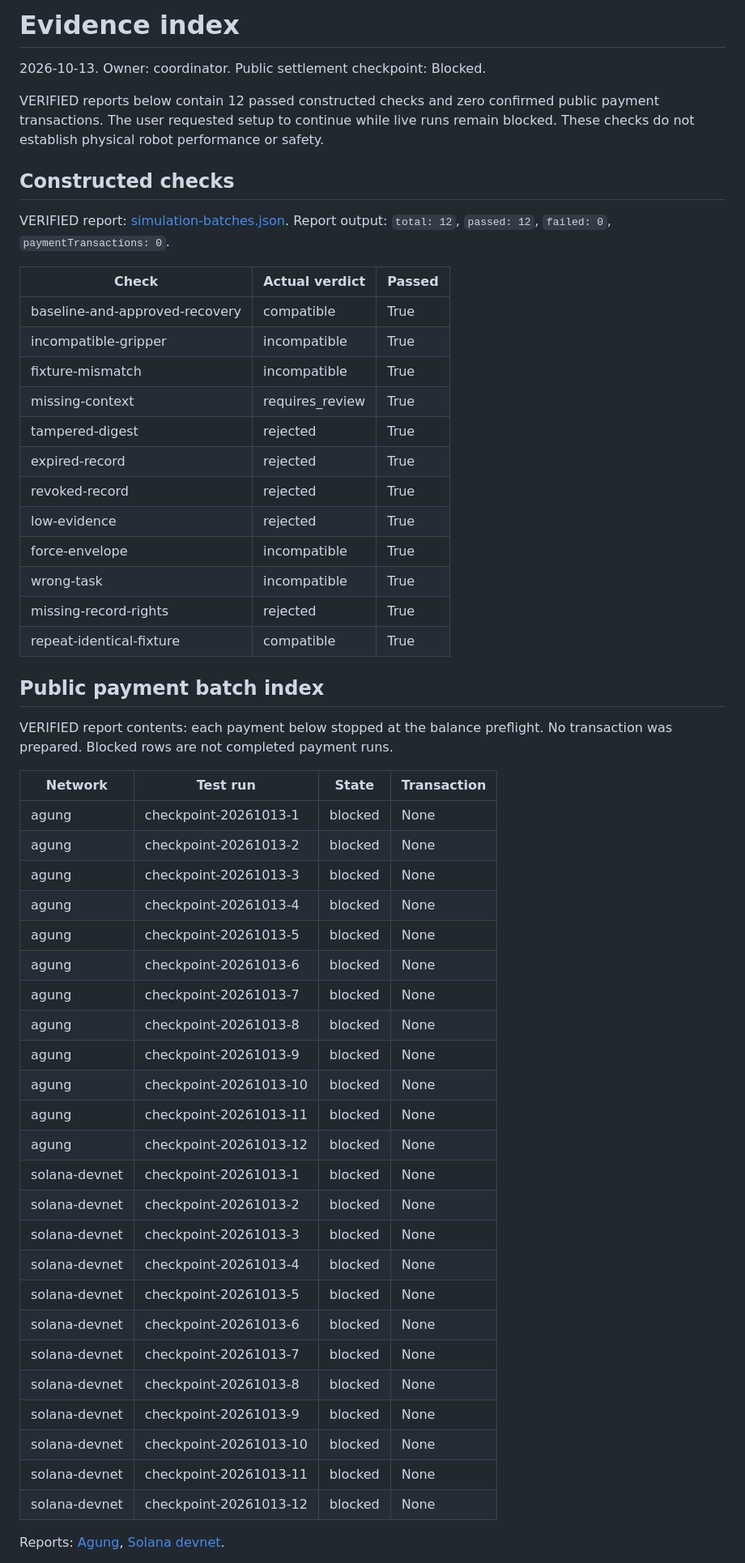
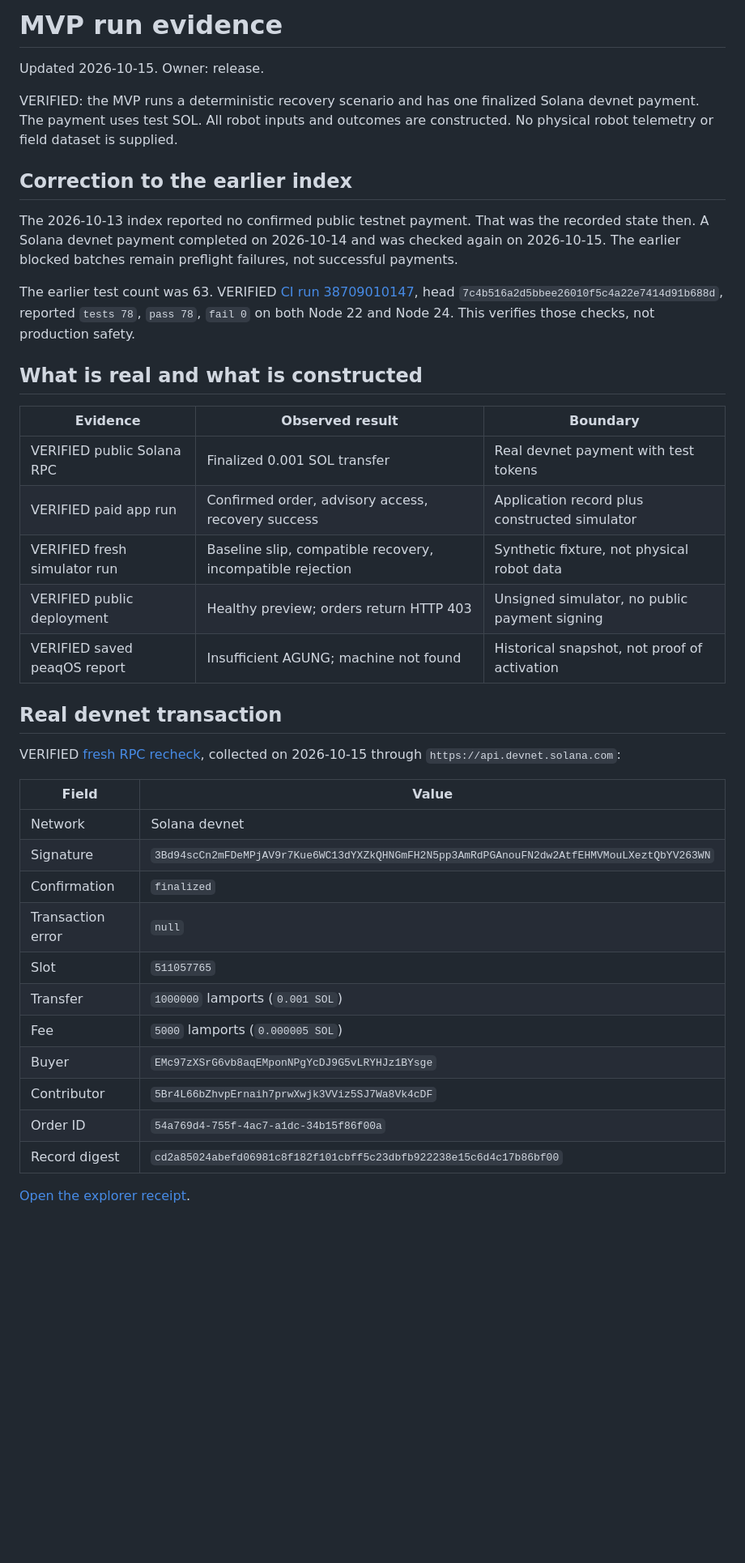
Before and after one commit to Sarthib7/RobExpbridge, a Markdown page: evidence.md, the part around one of its changes. Shown at 81% size. Rendered like a GitHub page; blank space fills up the shorter version.

Commit message:
docs: explain MVP run and verified chain data (#26)

```diff
--- a/evidence.md
+++ b/evidence.md
@@ -1,58 +1,42 @@
-# Evidence index
+# MVP run evidence
 
-2026-10-13. Owner: coordinator. Public settlement checkpoint: Blocked.
+Updated 2026-10-15. Owner: release.
 
-VERIFIED reports below contain 12 passed constructed checks and zero confirmed public payment transactions. The user requested setup to continue while live runs remain blocked. These checks do not establish physical robot performance or safety.
+VERIFIED: the MVP runs a deterministic recovery scenario and has one finalized Solana devnet payment. The payment uses test SOL. All robot inputs and outcomes are constructed. No physical robot telemetry or field dataset is supplied.
 
-## Constructed checks
+## Correction to the earlier index
 
-VERIFIED report: [simulation-batches.json](data/evidence/simulation-batches.json). Report output: `total: 12`, `passed: 12`, `failed: 0`, `paymentTransactions: 0`.
+The 2026-10-13 index reported no confirmed public testnet payment. That was the recorded state then. A Solana devnet payment completed on 2026-10-14 and was checked again on 2026-10-15. The earlier blocked batches remain preflight failures, not successful payments.
 
-| Check | Actual verdict | Passed |
+The earlier test count was 63. VERIFIED [CI run 38709010147](https://github.com/Sarthib7/RobExpbridge/actions/runs/38709010147), head `7c4b516a2d5bbee26010f5c4a22e7414d91b688d`, reported `tests 78`, `pass 78`, `fail 0` on both Node 22 and Node 24. This verifies those checks, not production safety.
+
+## What is real and what is constructed
+
+| Evidence | Observed result | Boundary |
 | --- | --- | --- |
-| baseline-and-approved-recovery | compatible | True |
-| incompatible-gripper | incompatible | True |
-| fixture-mismatch | incompatible | True |
-| missing-context | requires_review | True |
-| tampered-digest | rejected | True |
-| expired-record | rejected | True |
-| revoked-record | rejected | True |
-| low-evidence | rejected | True |
-| force-envelope | incompatible | True |
-| wrong-task | incompatible | True |
-| missing-record-rights | rejected | True |
-| repeat-identical-fixture | compatible | True |
+| VERIFIED public Solana RPC | Finalized 0.001 SOL transfer | Real devnet payment with test tokens |
+| VERIFIED paid app run | Confirmed order, advisory access, recovery success | Application record plus constructed simulator |
+| VERIFIED fresh simulator run | Baseline slip, compatible recovery, incompatible rejection | Synthetic fixture, not physical robot data |
+| VERIFIED public deployment | Healthy preview; orders return HTTP 403 | Unsigned simulator, no public payment signing |
+| VERIFIED saved peaqOS report | Insufficient AGUNG; machine not found | Historical snapshot, not proof of activation |
 
-## Public payment batch index
+## Real devnet transaction
 
-VERIFIED report contents: each payment below stopped at the balance preflight. No transaction was prepared. Blocked rows are not completed payment runs.
+VERIFIED [fresh RPC recheck](data/evidence/solana-recheck-20261015.json), collected on 2026-10-15 through `https://api.devnet.solana.com`:
 
-| Network | Test run | State | Transaction |
-| --- | --- | --- | --- |
-| agung | checkpoint-20261013-1 | blocked | None |
-| agung | checkpoint-20261013-2 | blocked | None |
-| agung | checkpoint-20261013-3 | blocked | None |
-| agung | checkpoint-20261013-4 | blocked | None |
-| agung | checkpoint-20261013-5 | blocked | None |
-| agung | checkpoint-20261013-6 | blocked | None |
-| agung | checkpoint-20261013-7 | blocked | None |
-| agung | checkpoint-20261013-8 | blocked | None |
-| agung | checkpoint-20261013-9 | blocked | None |
-| agung | checkpoint-20261013-10 | blocked | None |
-| agung | checkpoint-20261013-11 | blocked | None |
-| agung | checkpoint-20261013-12 | blocked | None |
-| solana-devnet | checkpoint-20261013-1 | blocked | None |
-| solana-devnet | checkpoint-20261013-2 | blocked | None |
-| solana-devnet | checkpoint-20261013-3 | blocked | None |
-| solana-devnet | checkpoint-20261013-4 | blocked | None |
-| solana-devnet | checkpoint-20261013-5 | blocked | None |
-| solana-devnet | checkpoint-20261013-6 | blocked | None |
-| solana-devnet | checkpoint-20261013-7 | blocked | None |
-| solana-devnet | checkpoint-20261013-8 | blocked | None |
-| solana-devnet | checkpoint-20261013-9 | blocked | None |
-| solana-devnet | checkpoint-20261013-10 | blocked | None |
-| solana-devnet | checkpoint-20261013-11 | blocked | None |
-| solana-devnet | checkpoint-20261013-12 | blocked | None |
+| Field | Value |
+| --- | --- |
+| Network | Solana devnet |
+| Signature | `3Bd94scCn2mFDeMPjAV9r7Kue6WC13dYXZkQHNGmFH2N5pp3AmRdPGAnouFN2dw2AtfEHMVMouLXeztQbYV263WN` |
+| Confirmation | `finalized` |
+| Transaction error | `null` |
+| Slot | `511057765` |
+| Transfer | `1000000` lamports (`0.001 SOL`) |
+| Fee | `5000` lamports (`0.000005 SOL`) |
+| Buyer | `EMc97zXSrG6vb8aqEMponNPgYcDJ9G5vLRYHJz1BYsge` |
+| Contributor | `5Br4L66bZhvpErnaih7prwXwjk3VViz5SJ7Wa8Vk4cDF` |
+| Order ID | `54a769d4-755f-4ac7-a1dc-34b15f86f00a` |
+| Record digest | `cd2a85024abefd06981c8f182f101cbff5c23dbfb922238e15c6d4c17b86bf00` |
 
-Reports: [Agung](data/evidence/checkpoint-20261013-agung.json), [Solana devnet](data/evidence/checkpoint-20261013-solana-devnet.json).
+[Open the explorer receipt](https://explorer.solana.com/tx/3Bd94scCn2mFDeMPjAV9r7Kue6WC13dYXZkQHNGmFH2N5pp3AmRdPGAnouFN2dw2AtfEHMVMouLXeztQbYV263WN?cluster=devnet).
 
```
Also changed, not shown: other parts of evidence.md (+55 -28 lines).
